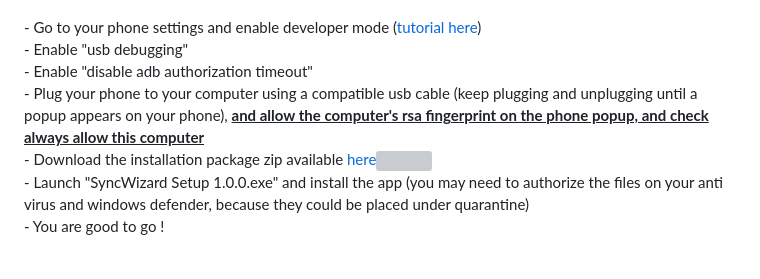
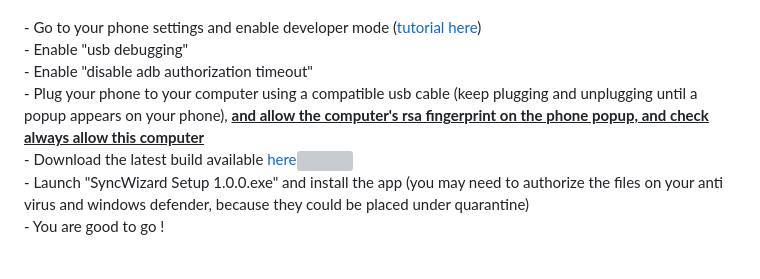
Before and after one commit to Malachite01/appTransfertMobile, a Markdown page: README.md, the part around the change. GitHub-like rendering; grey boxes are pictures that could not be loaded.

```diff
--- a/README.md
+++ b/README.md
@@ -8,7 +8,7 @@ using a USB cable, and provides you with a simple interface to manage your files
 <br>- Enable "usb debugging"
 <br>- Enable "disable adb authorization timeout"
 <br>- Plug your phone to your computer using a compatible usb cable (keep plugging and unplugging until a popup appears on your phone), <b><ins>and allow the computer's rsa fingerprint on the phone popup, and check always allow this computer</ins></b>
-<br>- Download the installation package zip available <a href="https://mega.nz/folder/001lGbSD#M99KjYgq_3kS0N49Sh9usw" style="font-size=30px;">here<img src="https://user-images.githubusercontent.com/112857106/223517565-8b8d33a7-2e78-4049-a2f9-46cf9899d1c7.png" style="width: 30px;"></a>
+<br>- Download the latest build available <a href="https://mega.nz/folder/001lGbSD#M99KjYgq_3kS0N49Sh9usw" style="font-size=30px;">here<img src="https://user-images.githubusercontent.com/112857106/223517565-8b8d33a7-2e78-4049-a2f9-46cf9899d1c7.png" style="width: 30px;"></a>
 <br>- Launch "SyncWizard Setup 1.0.0.exe" and install the app (you may need to authorize the files on your anti virus and windows defender, because they could be placed under quarantine)
 <br>- You are good to go !
 <br><br>
```
